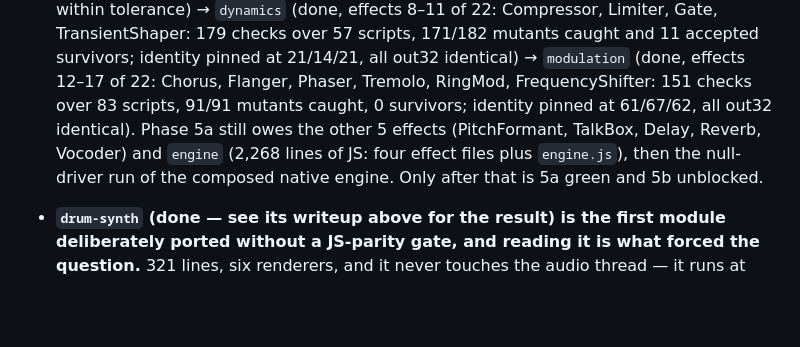
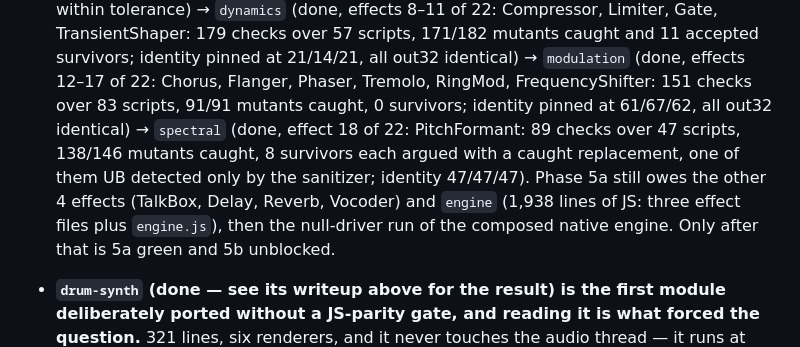
Before and after one commit to chewwwy/brokodr, a Markdown page: brobeats-plan.md, the part around one of its changes. GitHub-like rendering; blank space fills up the shorter version.

Commit message:
plan: spectral complete (138/146 caught, 8 argued with caught replacements), 4 effects and engine remain

```diff
--- a/brobeats-plan.md
+++ b/brobeats-plan.md
@@ -1874,9 +1943,11 @@ gcov on the 83-script battery: 100% of 332 lines, 135/135 branch outcomes,
     survivors; identity pinned at 21/14/21, all out32 identical) → `modulation` (done,
     effects 12–17 of 22: Chorus, Flanger, Phaser, Tremolo, RingMod, FrequencyShifter:
     151 checks over 83 scripts, 91/91 mutants caught, 0 survivors; identity pinned at
-    61/67/62, all out32 identical). Phase 5a still owes the other 5 effects
-    (PitchFormant, TalkBox, Delay, Reverb, Vocoder) and `engine` (2,268 lines of JS:
-    four effect files plus `engine.js`),
+    61/67/62, all out32 identical) → `spectral` (done, effect 18 of 22: PitchFormant:
+    89 checks over 47 scripts, 138/146 mutants caught, 8 survivors each argued with a
+    caught replacement, one of them UB detected only by the sanitizer; identity 47/47/47).
+    Phase 5a still owes the other 4 effects (TalkBox, Delay, Reverb, Vocoder) and
+    `engine` (1,938 lines of JS: three effect files plus `engine.js`),
     then the null-driver run of the composed native
     engine.
     Only after that is 5a green and 5b unblocked.
```
Also changed, not shown: other parts of brobeats-plan.md (+69 -0 lines).
